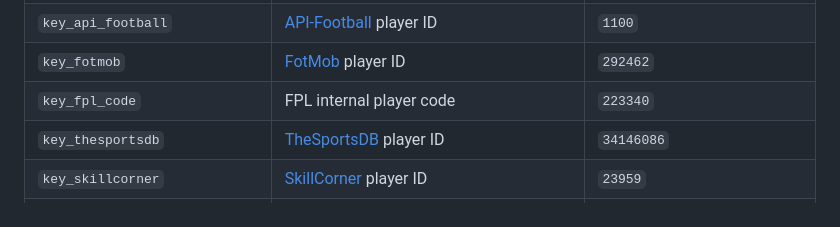
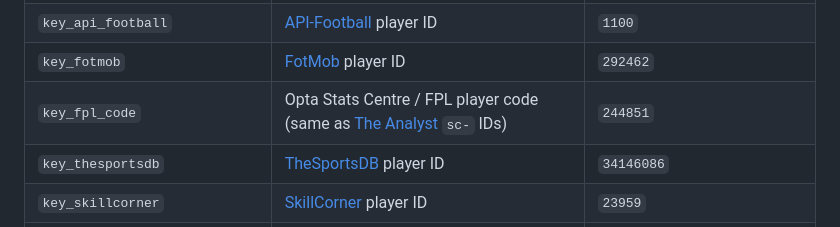
Before and after one commit to withqwerty/reep, a Markdown page: README.md, the part around the change. Drawn GitHub-style.

Commit message:
docs: update fpl_code description with Opta/The Analyst connection
Co-Authored-By: Claude Opus 4.6 (1M context) <noreply@anthropic.com>

```diff
--- a/README.md
+++ b/README.md
@@ -70,7 +70,7 @@ Think of it as the football equivalent of the [Chadwick Baseball Bureau Register
 | `key_sportmonks` | [SportMonks](https://www.sportmonks.com/) player ID | `12345` |
 | `key_api_football` | [API-Football](https://www.api-football.com/) player ID | `1100` |
 | `key_fotmob` | [FotMob](https://www.fotmob.com/) player ID | `292462` |
-| `key_fpl_code` | FPL internal player code | `223340` |
+| `key_fpl_code` | Opta Stats Centre / FPL player code (same as [The Analyst](https://theanalyst.com/) `sc-` IDs) | `244851` |
 | `key_thesportsdb` | [TheSportsDB](https://www.thesportsdb.com/) player ID | `34146086` |
 | `key_skillcorner` | [SkillCorner](https://www.skillcorner.com/) player ID | `23959` |
 | `key_wyscout` | [Wyscout](https://wyscout.com/) player ID | `234966` |
```
